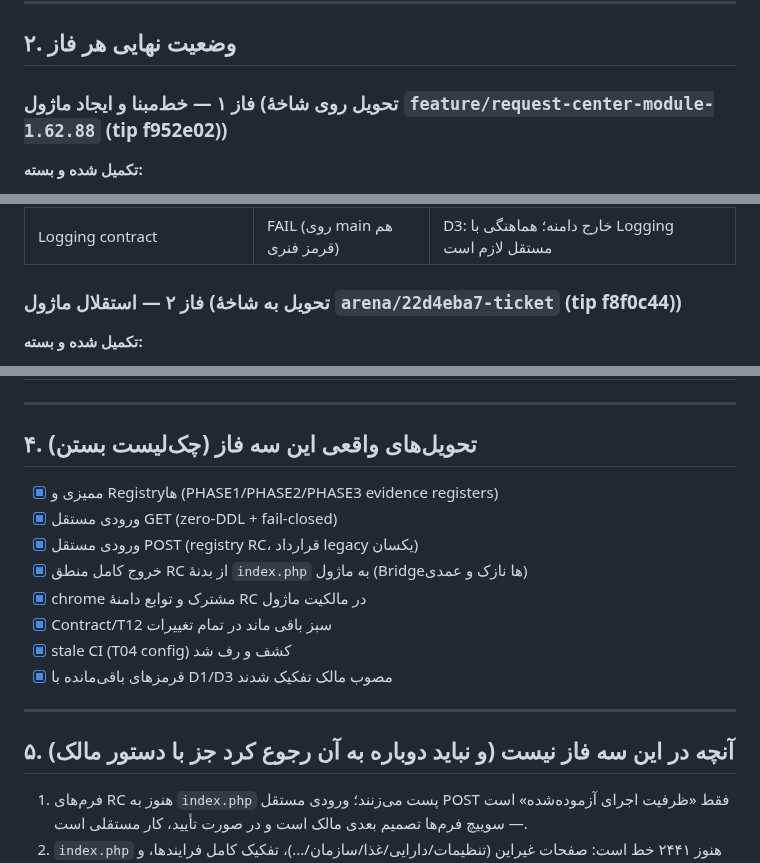
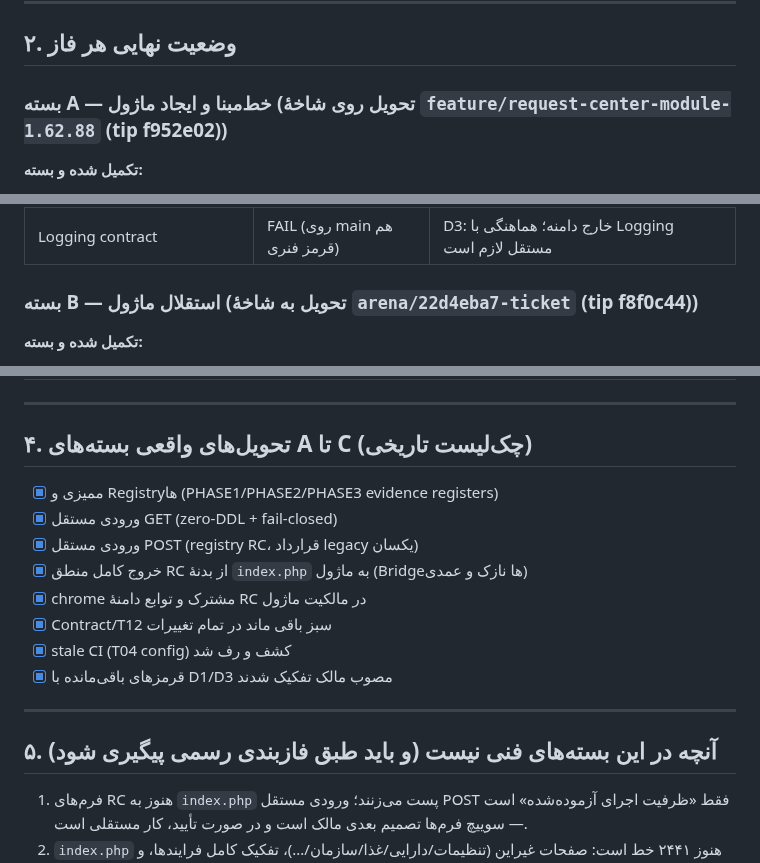
Before and after one commit to alirezarahimy-code/ticket, a Markdown page: docs/architecture/REQUEST-CENTER-PHASES-1-3-CLOSURE-FA.md, 3 parts joined by grey strips. Drawn GitHub-style.

Commit message:
docs(request-center): relabel historical work packages

```diff
--- a/docs/architecture/REQUEST-CENTER-PHASES-1-3-CLOSURE-FA.md
+++ b/docs/architecture/REQUEST-CENTER-PHASES-1-3-CLOSURE-FA.md
@@ -24,7 +24,7 @@
 
 ## ۲. وضعیت نهایی هر فاز
 
-### فاز ۱ — خط‌مبنا و ایجاد ماژول (تحویل روی شاخهٔ `feature/request-center-module-1.62.88` (tip f952e02))
+### بسته A — خط‌مبنا و ایجاد ماژول (تحویل روی شاخهٔ `feature/request-center-module-1.62.88` (tip f952e02))
 
 **تکمیل شده و بسته:**
 
@@ -45,7 +45,7 @@
 | T04 کل سامانه (DDL در مسیر production) | باز | خارج از دامنهٔ RC؛ فقط قید fail-closed ورودی مستقل تضمین شده |
 | Logging contract | FAIL (روی main هم قرمز فنری) | D3: خارج دامنه؛ هماهنگی با Logging مستقل لازم است |
 
-### فاز ۲ — استقلال ماژول (تحویل به شاخهٔ `arena/22d4eba7-ticket` (tip f8f0c44))
+### بسته B — استقلال ماژول (تحویل به شاخهٔ `arena/22d4eba7-ticket` (tip f8f0c44))
 
 **تکمیل شده و بسته:**
 
@@ -85,7 +85,7 @@
 
 ---
 
-## ۴. تحویل‌های واقعی این سه فاز (چک‌لیست بستن)
+## ۴. تحویل‌های واقعی بسته‌های A تا C (چک‌لیست تاریخی)
 
 - [x] ممیزی و Registryها (PHASE1/PHASE2/PHASE3 evidence registers)
 - [x] ورودی مستقل GET (zero-DDL + fail-closed)
@@ -98,7 +98,7 @@
 
 ---
 
-## ۵. آنچه در این سه فاز نیست (و نباید دوباره به آن رجوع کرد جز با دستور مالک)
+## ۵. آنچه در این بسته‌های فنی نیست (و باید طبق فازبندی رسمی پیگیری شود)
 
 1. فرم‌های RC هنوز به `index.php` پست می‌زنند؛ ورودی مستقل POST فقط «ظرفیت اجرای آزموده‌شده» است — سوییچ فرم‌ها تصمیم بعدی مالک است و در صورت تأیید، کار مستقلی است.
 2. `index.php` هنوز ۲۴۴۱ خط است: صفحات غیراین (تنظیمات/دارایی/غذا/سازمان/...)، تفکیک کامل فرایندها، و Bridgeهای عمدی. حذف این باقی‌مانده کار فازهای بعد است.
```
Also changed, not shown: other parts of docs/architecture/REQUEST-CENTER-PHASES-1-3-CLOSURE-FA.md (+2 -2 lines).
